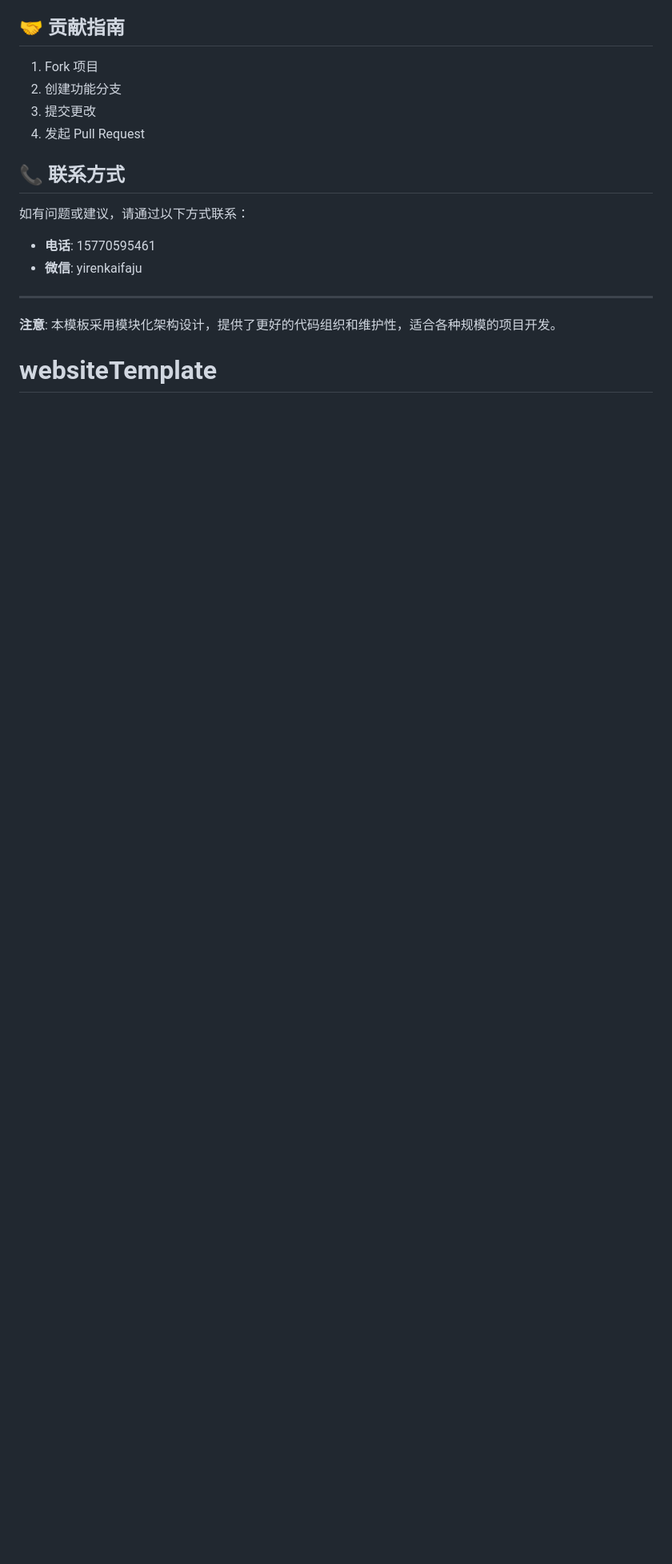
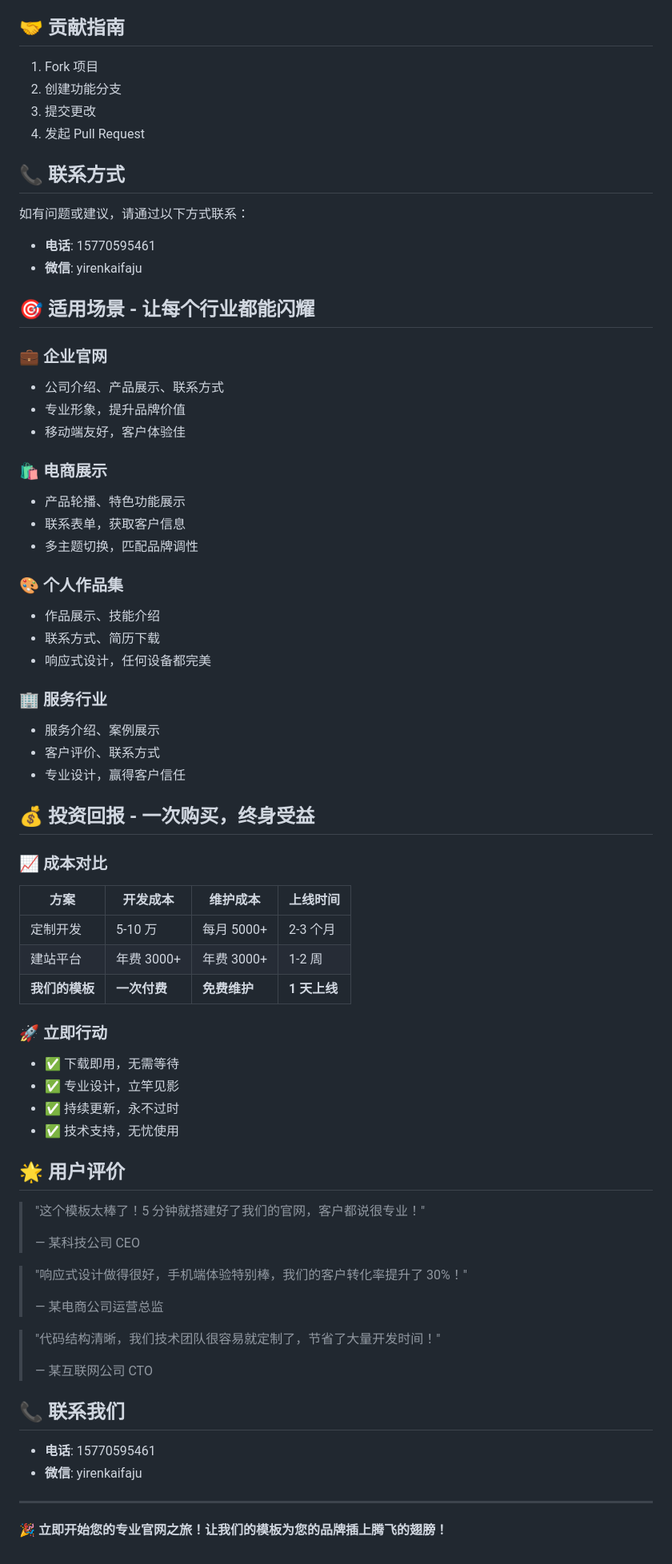
Before and after one commit to yehanliang/websiteTemplate, a Markdown page: README.md, the part around one of its changes. Shown at 80% size. Drawn GitHub-style; blank space fills up the shorter version.

Commit message:
fix: README更改

```diff
--- a/README.md
+++ b/README.md
@@ -200,7 +253,68 @@ themes: {
 - **电话**: 15770595461
 - **微信**: yirenkaifaju
 
+## 🎯 适用场景 - 让每个行业都能闪耀
+
+### 💼 **企业官网**
+
+- 公司介绍、产品展示、联系方式
+- 专业形象，提升品牌价值
+- 移动端友好，客户体验佳
+
+### 🛍️ **电商展示**
+
+- 产品轮播、特色功能展示
+- 联系表单，获取客户信息
+- 多主题切换，匹配品牌调性
+
+### 🎨 **个人作品集**
+
+- 作品展示、技能介绍
+- 联系方式、简历下载
+- 响应式设计，任何设备都完美
+
+### 🏢 **服务行业**
+
+- 服务介绍、案例展示
+- 客户评价、联系方式
+- 专业设计，赢得客户信任
+
+## 💰 投资回报 - 一次购买，终身受益
+
+### 📈 **成本对比**
+
+| 方案           | 开发成本     | 维护成本     | 上线时间     |
+| -------------- | ------------ | ------------ | ------------ |
+| 定制开发       | 5-10 万      | 每月 5000+   | 2-3 个月     |
+| 建站平台       | 年费 3000+   | 年费 3000+   | 1-2 周       |
+| **我们的模板** | **一次付费** | **免费维护** | **1 天上线** |
+
+### 🚀 **立即行动**
+
+- ✅ 下载即用，无需等待
+- ✅ 专业设计，立竿见影
+- ✅ 持续更新，永不过时
+- ✅ 技术支持，无忧使用
+
+## 🌟 用户评价
+
+> "这个模板太棒了！5 分钟就搭建好了我们的官网，客户都说很专业！"
+>
+> — 某科技公司 CEO
+
+> "响应式设计做得很好，手机端体验特别棒，我们的客户转化率提升了 30%！"
+>
+> — 某电商公司运营总监
+
+> "代码结构清晰，我们技术团队很容易就定制了，节省了大量开发时间！"
+>
+> — 某互联网公司 CTO
+
+## 📞 联系我们
+
+- **电话**: 15770595461
+- **微信**: yirenkaifaju
+
 ---
 
-**注意**: 本模板采用模块化架构设计，提供了更好的代码组织和维护性，适合各种规模的项目开发。
-# websiteTemplate
+**🎉 立即开始您的专业官网之旅！让我们的模板为您的品牌插上腾飞的翅膀！**
```
Also changed, not shown: other parts of README.md (+99 -46 lines).
